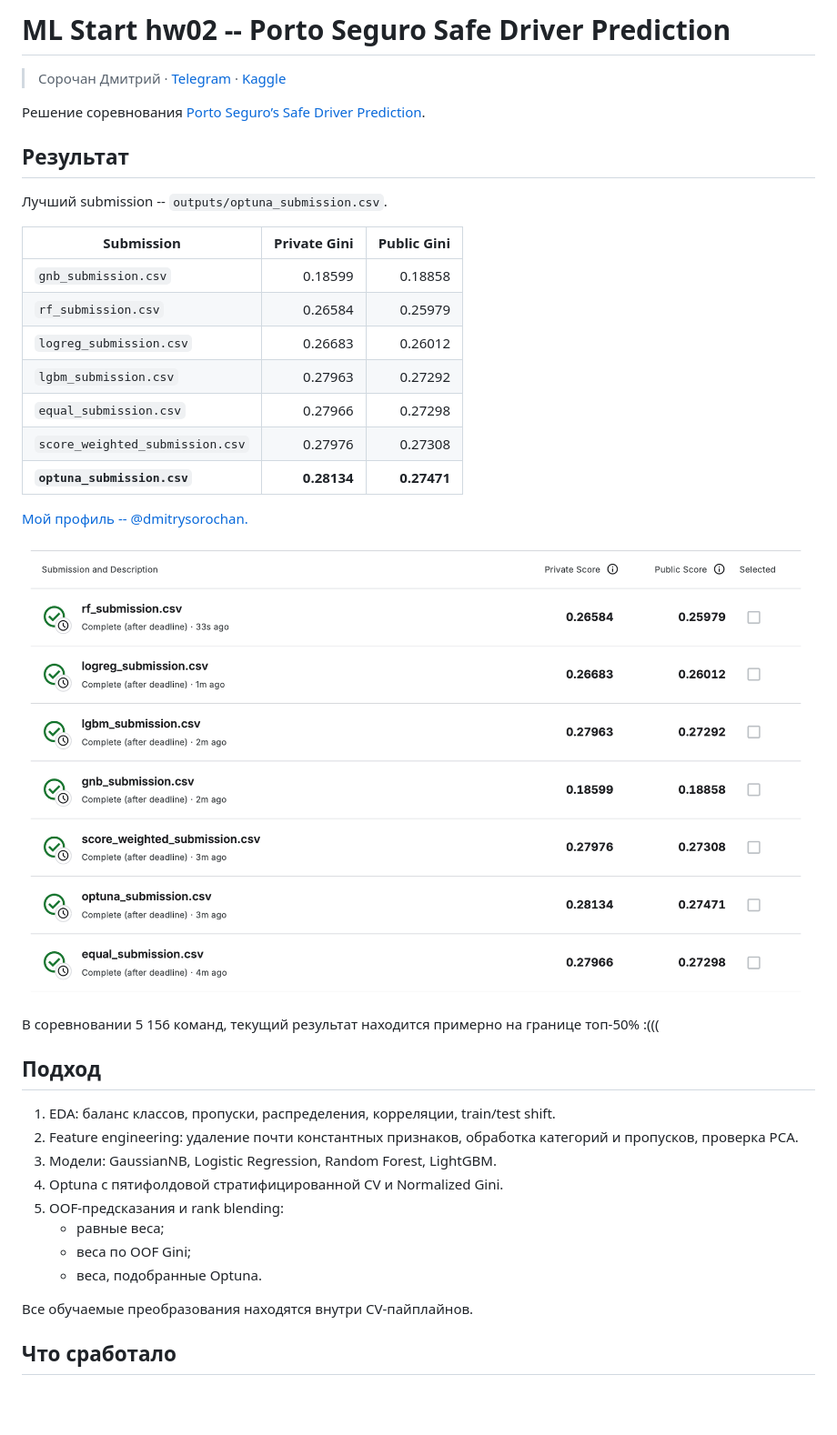
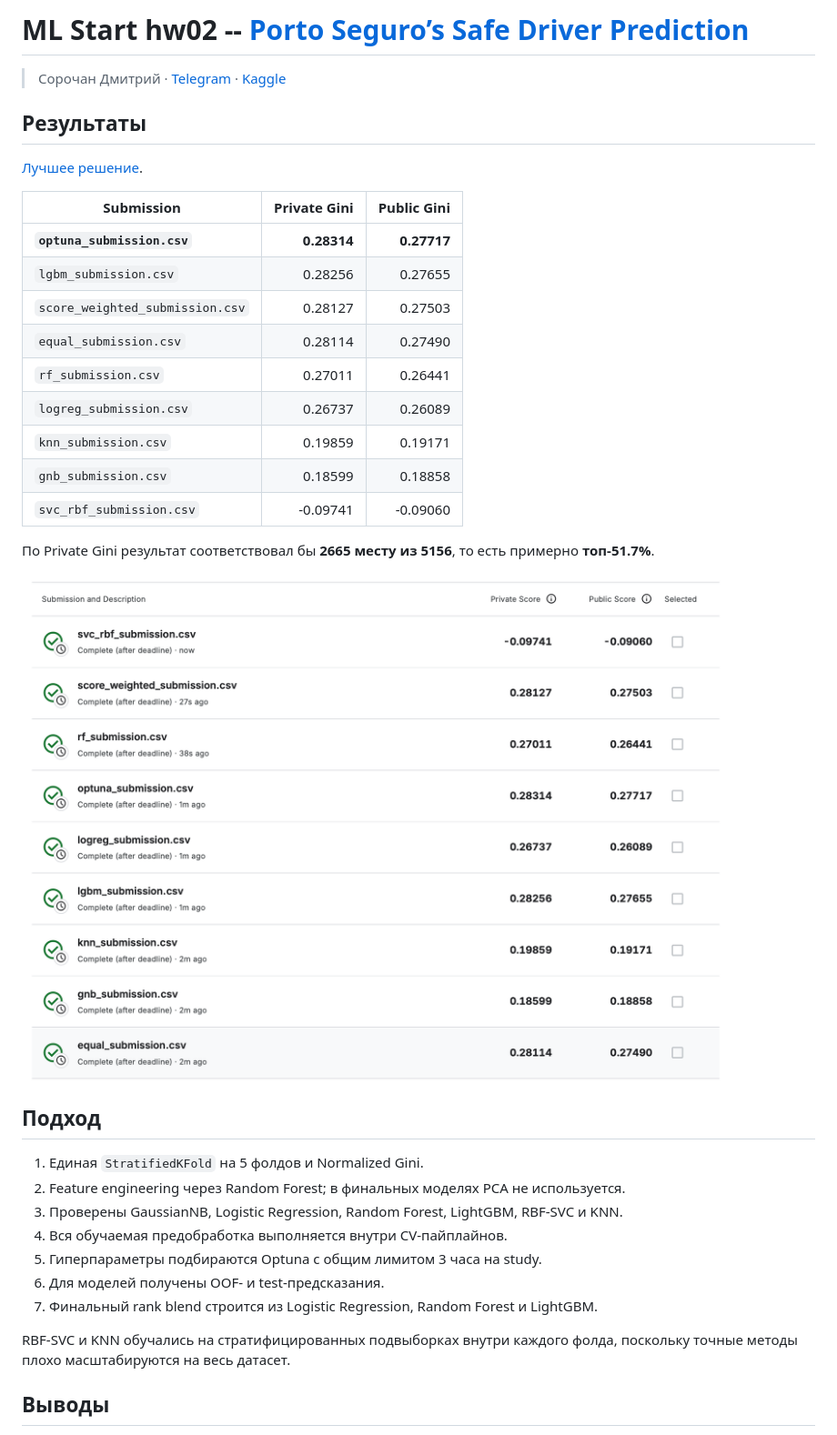
Before and after one commit to DmitryS-01/mlStartHWsSorochan, a Markdown page: README.md, the part around one of its changes. Shown at 91% size. Drawn GitHub-style; pictures changed too: outputs/scores.png; blank space fills up the shorter version.

```diff
--- a/README.md
+++ b/README.md
@@ -1,41 +1,38 @@
-# ML Start hw02 -- Porto Seguro Safe Driver Prediction
+# ML Start hw02 -- [Porto Seguro’s Safe Driver Prediction](https://www.kaggle.com/competitions/porto-seguro-safe-driver-prediction)
 
 > Сорочан Дмитрий · [Telegram](https://t.me/legenda0008) · [Kaggle](https://www.kaggle.com/dmitrysorochan)
 
-Решение соревнования [Porto Seguro’s Safe Driver Prediction](https://www.kaggle.com/competitions/porto-seguro-safe-driver-prediction).
+## Результаты
 
-## Результат
-
-Лучший submission -- `outputs/optuna_submission.csv`.
+[Лучшее решение](outputs/optuna_submission.csv).
 
 | Submission | Private Gini | Public Gini |
 |---|---:|---:|
+| **`optuna_submission.csv`** | **0.28314** | **0.27717** |
+| `lgbm_submission.csv` | 0.28256 | 0.27655 |
+| `score_weighted_submission.csv` | 0.28127 | 0.27503 |
+| `equal_submission.csv` | 0.28114 | 0.27490 |
+| `rf_submission.csv` | 0.27011 | 0.26441 |
+| `logreg_submission.csv` | 0.26737 | 0.26089 |
+| `knn_submission.csv` | 0.19859 | 0.19171 |
 | `gnb_submission.csv` | 0.18599 | 0.18858 |
-| `rf_submission.csv` | 0.26584 | 0.25979 |
-| `logreg_submission.csv` | 0.26683 | 0.26012 |
-| `lgbm_submission.csv` | 0.27963 | 0.27292 |
-| `equal_submission.csv` | 0.27966 | 0.27298 |
-| `score_weighted_submission.csv` | 0.27976 | 0.27308 |
-| **`optuna_submission.csv`** | **0.28134** | **0.27471** |
+| `svc_rbf_submission.csv` | -0.09741 | -0.09060 |
 
-[Мой профиль -- @dmitrysorochan.](https://www.kaggle.com/dmitrysorochan)
+По Private Gini результат соответствовал бы **2665 месту из 5156**, то есть примерно **топ-51.7%**.
 
 ![Kaggle submissions](outputs/scores.png)
 
-В соревновании 5 156 команд, текущий результат находится примерно на границе топ-50% :(((
-
 ## Подход
 
-1. EDA: баланс классов, пропуски, распределения, корреляции, train/test shift.
-2. Feature engineering: удаление почти константных признаков, обработка категорий и пропусков, проверка PCA.
-3. Модели: GaussianNB, Logistic Regression, Random Forest, LightGBM.
-4. Optuna с пятифолдовой стратифицированной CV и Normalized Gini.
-5. OOF-предсказания и rank blending:
-   - равные веса;
-   - веса по OOF Gini;
-   - веса, подобранные Optuna.
+1. Единая `StratifiedKFold` на 5 фолдов и Normalized Gini.
+2. Feature engineering через Random Forest; в финальных моделях PCA не используется.
+3. Проверены GaussianNB, Logistic Regression, Random Forest, LightGBM, RBF-SVC и KNN.
+4. Вся обучаемая предобработка выполняется внутри CV-пайплайнов.
+5. Гиперпараметры подбираются Optuna с общим лимитом 3 часа на study.
+6. Для моделей получены OOF- и test-предсказания.
+7. Финальный rank blend строится из Logistic Regression, Random Forest и LightGBM.
 
-Все обучаемые преобразования находятся внутри CV-пайплайнов.
+RBF-SVC и KNN обучались на стратифицированных подвыборках внутри каждого фолда, поскольку точные методы плохо масштабируются на весь датасет.
 
-## Что сработало
+## Выводы
 
```
Also changed, not shown: other parts of README.md (+11 -25 lines), 2 other files.
